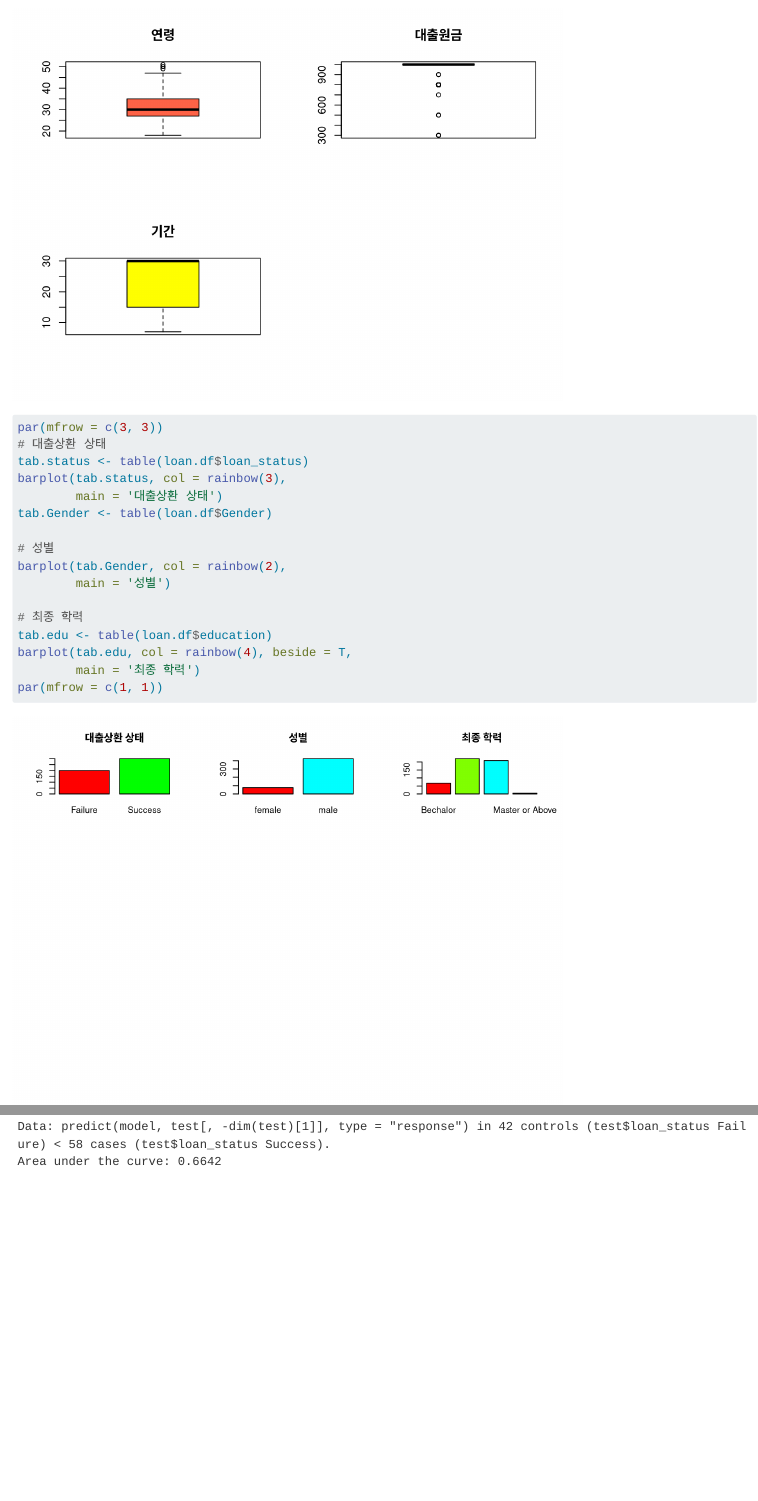
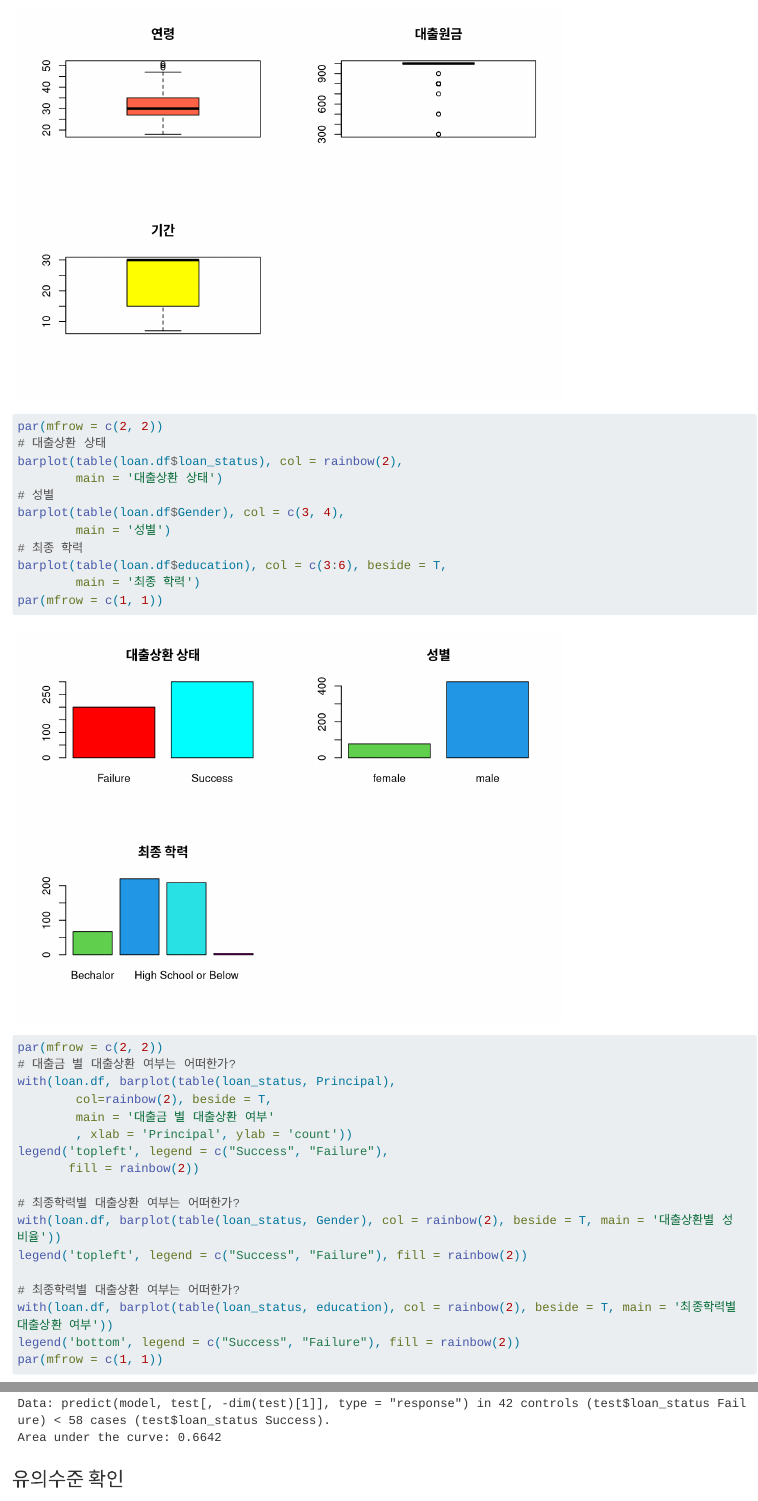
Before and after one commit to qud0511/KDT_Rstudio, a Quarto document (8th_Project/BBJ_Loan payments.qmd): the page in a window 1100 px wide, from 6210 px down before the commit and from 6220 px down after it, so that both start at the same text, and a second part further down, joined at a grey line. Rendered offline with R 4.5, knitr and Pandoc in place of Quarto, with nearby package versions; long lines of code are wrapped.

Commit message:
Update BBJ_Loan payments.qmd

````diff
--- a/8th_Project/BBJ_Loan payments.qmd
+++ b/8th_Project/BBJ_Loan payments.qmd
@@ -76,25 +76,39 @@ boxplot(loan.df$terms, col = 'yellow', main = '기간')
 par(mfrow = c(1, 1))
 
 
-par(mfrow = c(3, 3))
+par(mfrow = c(2, 2))
 # 대출상환 상태
-tab.status <- table(loan.df$loan_status)
-barplot(tab.status, col = rainbow(3),
+barplot(table(loan.df$loan_status), col = rainbow(2),
         main = '대출상환 상태')
-tab.Gender <- table(loan.df$Gender)
+# 성별
+barplot(table(loan.df$Gender), col = c(3, 4),
+        main = '성별')
+# 최종 학력
+barplot(table(loan.df$education), col = c(3:6), beside = T,
+        main = '최종 학력')
+par(mfrow = c(1, 1))
 
-# 성별
-barplot(tab.Gender, col = rainbow(2),
-        main = '성별')
 
-# 최종 학력
-tab.edu <- table(loan.df$education)
-barplot(tab.edu, col = rainbow(4), beside = T,
-        main = '최종 학력')
+par(mfrow = c(2, 2))
+# 대출금 별 대출상환 여부는 어떠한가?
+with(loan.df, barplot(table(loan_status, Principal),
+        col=rainbow(2), beside = T,
+        main = '대출금 별 대출상환 여부'
+        , xlab = 'Principal', ylab = 'count'))
+legend('topleft', legend = c("Success", "Failure"),
+       fill = rainbow(2))
+
+# 최종학력별 대출상환 여부는 어떠한가?
+with(loan.df, barplot(table(loan_status, Gender), col = rainbow(2), beside = T, main = '대출상환별 성 비율'))
+legend('topleft', legend = c("Success", "Failure"), fill = rainbow(2))
+
+# 최종학력별 대출상환 여부는 어떠한가?
+with(loan.df, barplot(table(loan_status, education), col = rainbow(2), beside = T, main = '최종학력별 대출상환 여부'))
+legend('bottom', legend = c("Success", "Failure"), fill = rainbow(2))
 par(mfrow = c(1, 1))
 ```
 
-로지스틱 이항분석 : 대출상환 성공인가, 실패인가?
+### 로지스틱 이항분석 : 대출상환 성공인가, 실패인가?
 
 =\> 전체를 training data로 잡았을 때
 
````
Also changed, not shown: 8th_Project/BBJ_Loan payments.qmd (12 more changed lines).
